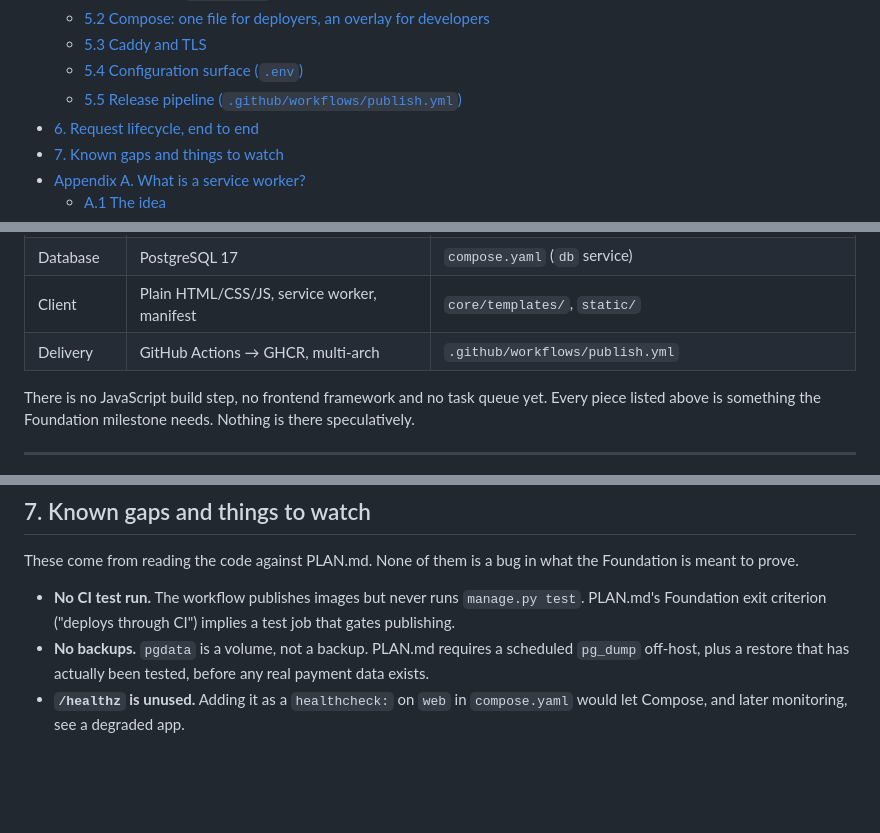
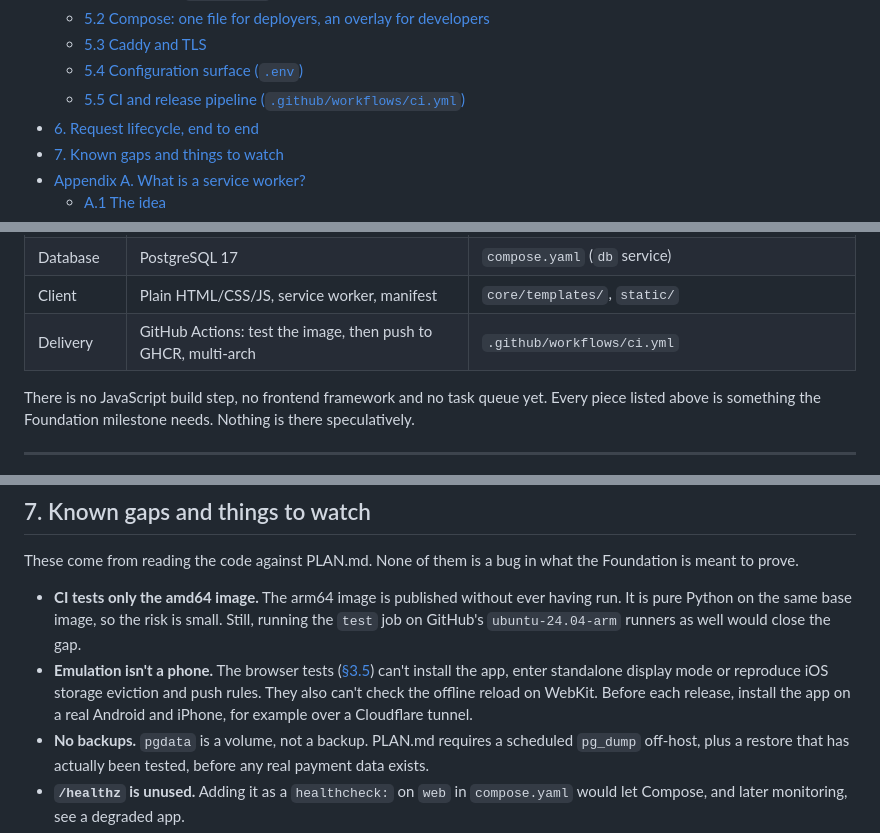
Before and after one commit to ajp442/planFC, a Markdown page: docs/ARCHITECTURE.md, 3 parts joined by grey strips. Rendered like a GitHub page; blank space fills up the shorter version.

```diff
--- a/docs/ARCHITECTURE.md
+++ b/docs/ARCHITECTURE.md
@@ -32,7 +32,7 @@ an existing file don't need an update.
   - [5.2 Compose: one file for deployers, an overlay for developers](#52-compose-one-file-for-deployers-an-overlay-for-developers)
   - [5.3 Caddy and TLS](#53-caddy-and-tls)
   - [5.4 Configuration surface (`.env`)](#54-configuration-surface-env)
-  - [5.5 Release pipeline (`.github/workflows/publish.yml`)](#55-release-pipeline-githubworkflowspublishyml)
+  - [5.5 CI and release pipeline (`.github/workflows/ci.yml`)](#55-ci-and-release-pipeline-githubworkflowsciyml)
 - [6. Request lifecycle, end to end](#6-request-lifecycle-end-to-end)
 - [7. Known gaps and things to watch](#7-known-gaps-and-things-to-watch)
 - [Appendix A. What is a service worker?](#appendix-a-what-is-a-service-worker)
@@ -75,7 +75,7 @@ flowchart LR
 | Static files | WhiteNoise, baked into the image | `config/settings.py`, `Dockerfile` |
 | Database | PostgreSQL 17 | `compose.yaml` (`db` service) |
 | Client | Plain HTML/CSS/JS, service worker, manifest | `core/templates/`, `static/` |
-| Delivery | GitHub Actions → GHCR, multi-arch | `.github/workflows/publish.yml` |
+| Delivery | GitHub Actions: test the image, then push to GHCR, multi-arch | `.github/workflows/ci.yml` |
 
 There is no JavaScript build step, no frontend framework and no task queue yet.
 Every piece listed above is something the Foundation milestone needs. Nothing is
@@ -416,9 +478,15 @@ This is what happens when someone opens the app for the first time:
 These come from reading the code against PLAN.md. None of them is a bug in what
 the Foundation is meant to prove.
 
-- **No CI test run.** The workflow publishes images but never runs
-  `manage.py test`. PLAN.md's Foundation exit criterion ("deploys through CI")
-  implies a test job that gates publishing.
+- **CI tests only the amd64 image.** The arm64 image is published without ever
+  having run. It is pure Python on the same base image, so the risk is small. Still,
+  running the `test` job on GitHub's `ubuntu-24.04-arm` runners as well would
+  close the gap.
+- **Emulation isn't a phone.** The browser tests ([§3.5](#35-tests-coretestspy))
+  can't install the app, enter standalone display mode or reproduce iOS storage
+  eviction and push rules. They also can't check the offline reload on WebKit.
+  Before each release, install the app on a real Android and iPhone, for example
+  over a Cloudflare tunnel.
 - **No backups.** `pgdata` is a volume, not a backup. PLAN.md requires a scheduled
   `pg_dump` off-host, plus a restore that has actually been tested, before any real
   payment data exists.
```
Also changed, not shown: other parts of docs/ARCHITECTURE.md (+70 -8 lines).
